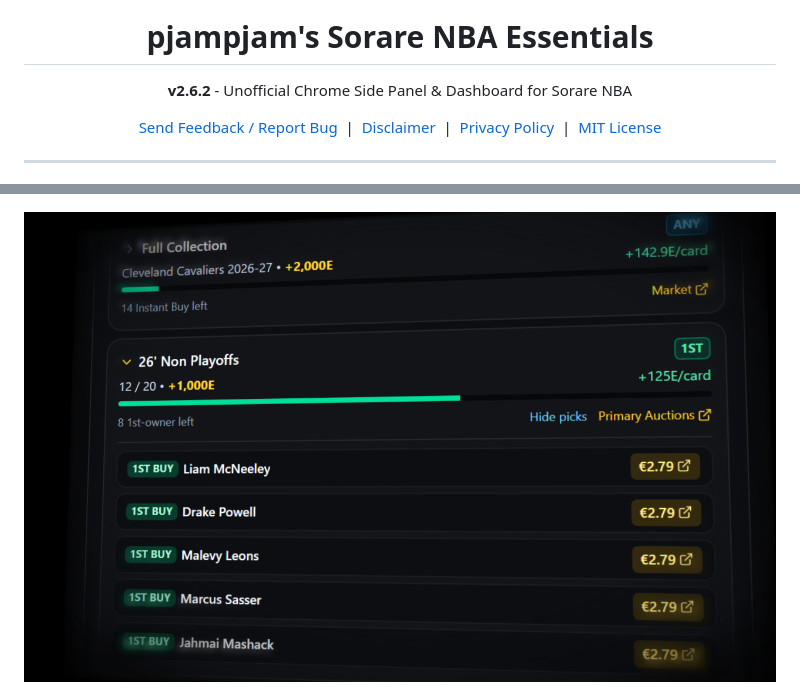
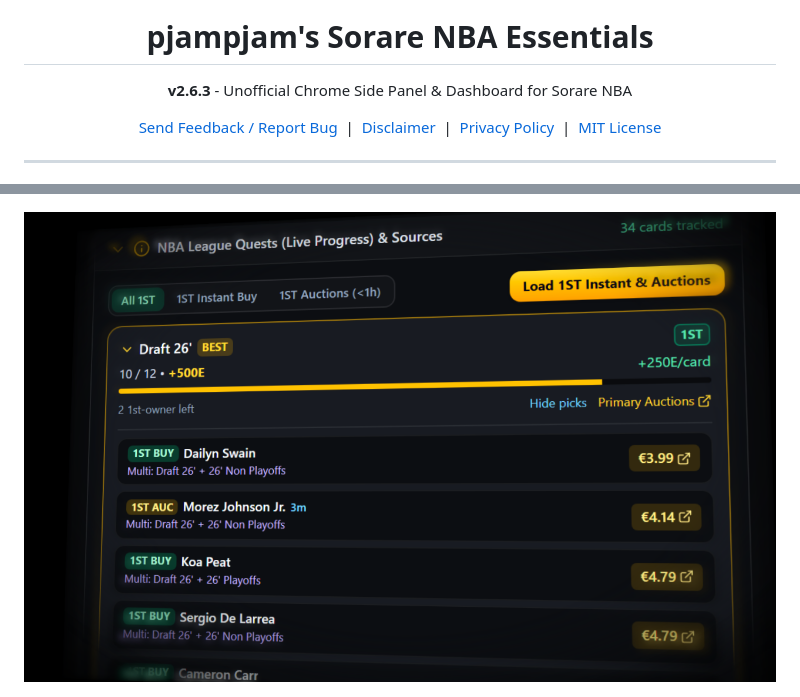
Before and after one commit to essentially-pjampjam/sorare-nba-essentials, a Markdown page: README.md, 2 parts joined by grey strips. GitHub-like rendering; pictures changed too: docs/promo/promo-5-quests.png.

```diff
--- a/README.md
+++ b/README.md
@@ -5,7 +5,7 @@
 <h1 align="center">pjampjam's Sorare NBA Essentials</h1>
 
 <p align="center">
-  <strong>v2.6.2</strong> - Unofficial Chrome Side Panel & Dashboard for Sorare NBA
+  <strong>v2.6.3</strong> - Unofficial Chrome Side Panel & Dashboard for Sorare NBA
 </p>
 
 <p align="center">
```
Also changed, not shown: 8 other files.
